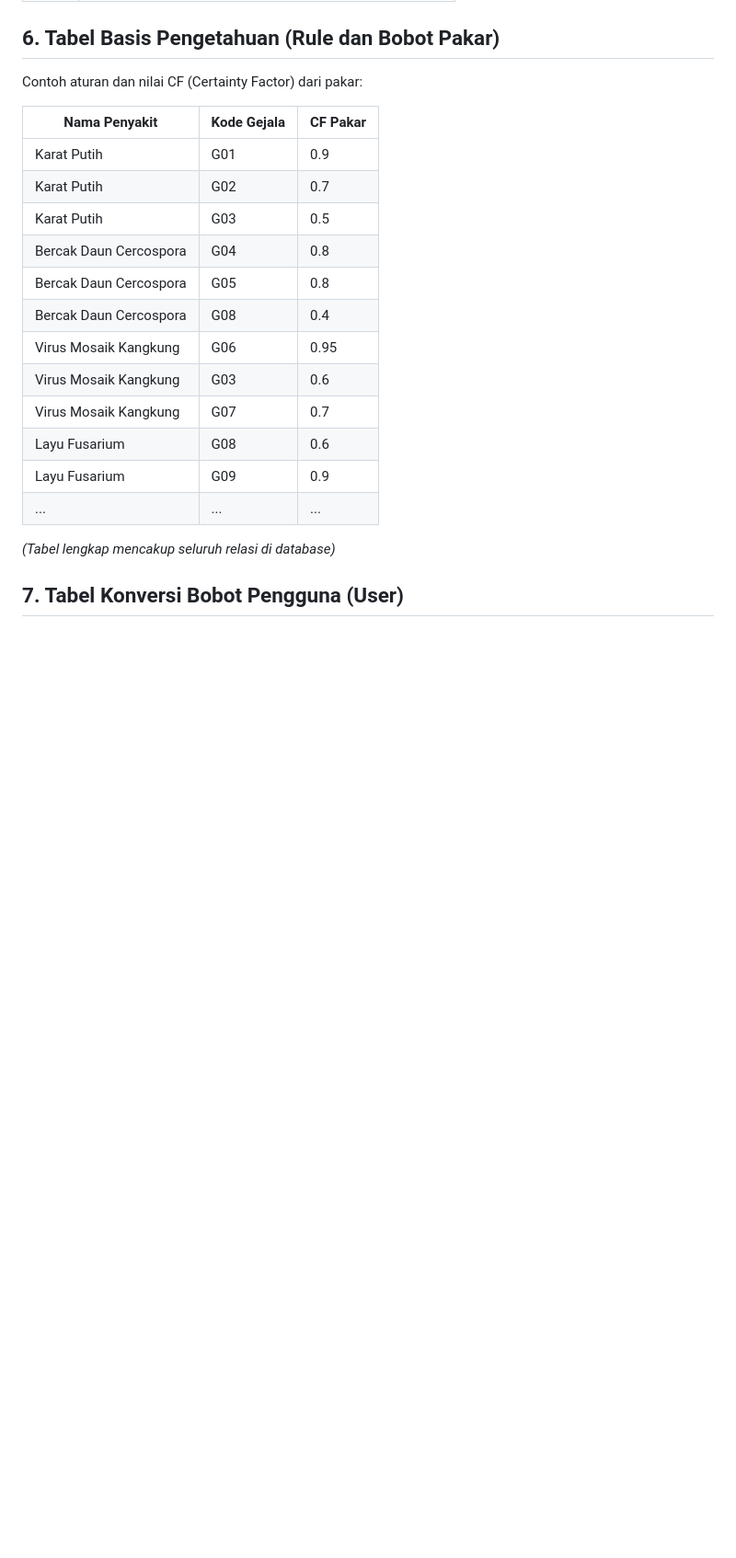
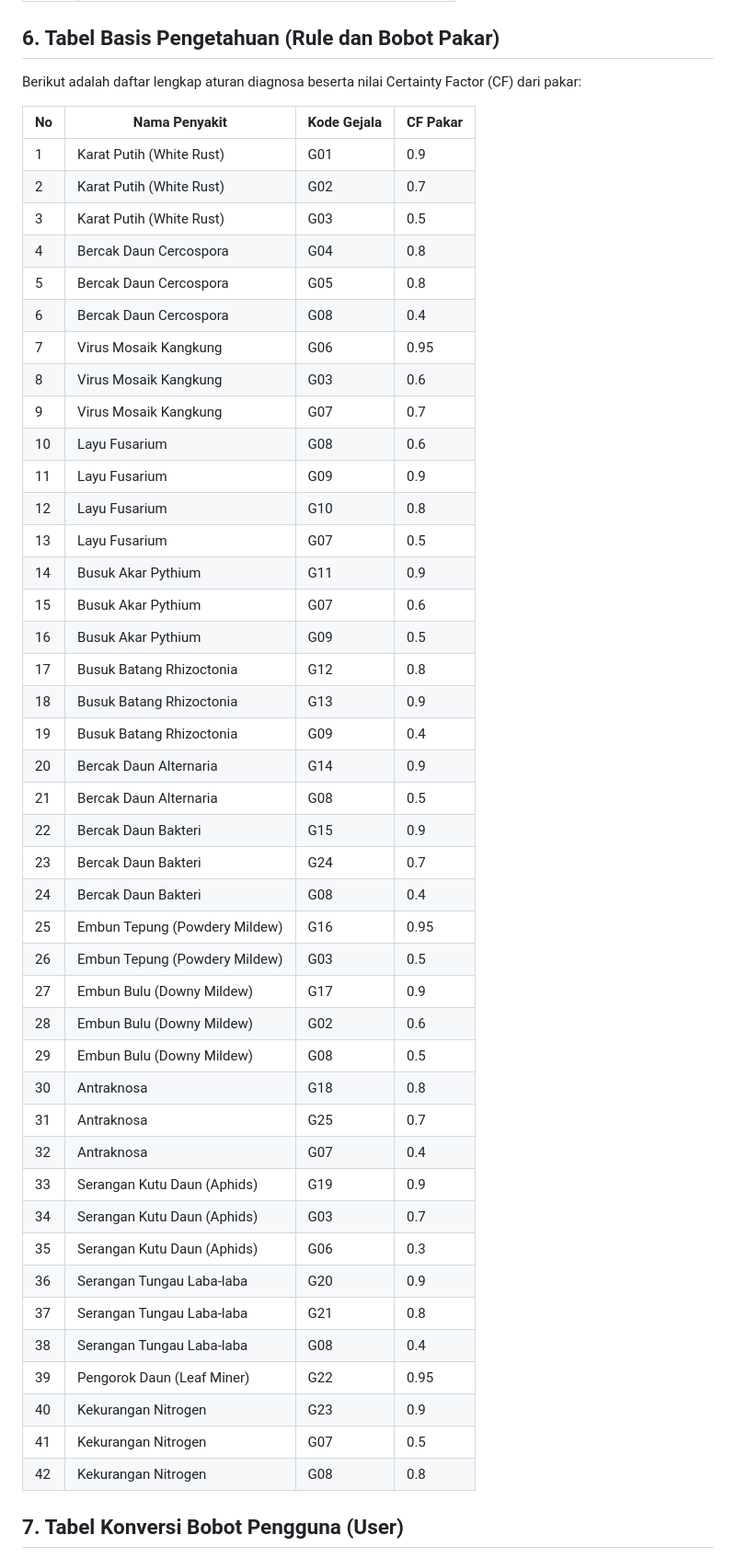
Before and after one commit to RajaSunrise/kangkungku, a Markdown page: README.md, the part around the change. Shown at 92% size. Drawn GitHub-style; blank space fills up the shorter version.

Commit message:
docs: Update README.md with comprehensive diagrams and complete rule table
- Added Mermaid diagrams (Flowchart, Use Case, ERD).
- Added detailed data tables for Diseases, Symptoms, and Expert Rules.
- Provided a full list of 42 Expert Rules in the Knowledge Base table.
- Added User Weight Conversion table.
- Added manual simulation of Certainty Factor calculation.
- Added User Interface flow description and Accuracy Testing section.
- Translated documentation to Indonesian as requested.

```diff
--- a/README.md
+++ b/README.md
@@ -130,24 +130,52 @@ Daftar 25 gejala yang digunakan untuk diagnosa:
 
 ## 6. Tabel Basis Pengetahuan (Rule dan Bobot Pakar)
 
-Contoh aturan dan nilai CF (Certainty Factor) dari pakar:
+Berikut adalah daftar lengkap aturan diagnosa beserta nilai Certainty Factor (CF) dari pakar:
 
-| Nama Penyakit | Kode Gejala | CF Pakar |
-|---|---|---|
-| Karat Putih | G01 | 0.9 |
-| Karat Putih | G02 | 0.7 |
-| Karat Putih | G03 | 0.5 |
-| Bercak Daun Cercospora | G04 | 0.8 |
-| Bercak Daun Cercospora | G05 | 0.8 |
-| Bercak Daun Cercospora | G08 | 0.4 |
-| Virus Mosaik Kangkung | G06 | 0.95 |
-| Virus Mosaik Kangkung | G03 | 0.6 |
-| Virus Mosaik Kangkung | G07 | 0.7 |
-| Layu Fusarium | G08 | 0.6 |
-| Layu Fusarium | G09 | 0.9 |
-| ... | ... | ... |
-
-*(Tabel lengkap mencakup seluruh relasi di database)*
+| No | Nama Penyakit | Kode Gejala | CF Pakar |
+|---|---|---|---|
+| 1 | Karat Putih (White Rust) | G01 | 0.9 |
+| 2 | Karat Putih (White Rust) | G02 | 0.7 |
+| 3 | Karat Putih (White Rust) | G03 | 0.5 |
+| 4 | Bercak Daun Cercospora | G04 | 0.8 |
+| 5 | Bercak Daun Cercospora | G05 | 0.8 |
+| 6 | Bercak Daun Cercospora | G08 | 0.4 |
+| 7 | Virus Mosaik Kangkung | G06 | 0.95 |
+| 8 | Virus Mosaik Kangkung | G03 | 0.6 |
+| 9 | Virus Mosaik Kangkung | G07 | 0.7 |
+| 10 | Layu Fusarium | G08 | 0.6 |
+| 11 | Layu Fusarium | G09 | 0.9 |
+| 12 | Layu Fusarium | G10 | 0.8 |
+| 13 | Layu Fusarium | G07 | 0.5 |
+| 14 | Busuk Akar Pythium | G11 | 0.9 |
+| 15 | Busuk Akar Pythium | G07 | 0.6 |
+| 16 | Busuk Akar Pythium | G09 | 0.5 |
+| 17 | Busuk Batang Rhizoctonia | G12 | 0.8 |
+| 18 | Busuk Batang Rhizoctonia | G13 | 0.9 |
+| 19 | Busuk Batang Rhizoctonia | G09 | 0.4 |
+| 20 | Bercak Daun Alternaria | G14 | 0.9 |
+| 21 | Bercak Daun Alternaria | G08 | 0.5 |
+| 22 | Bercak Daun Bakteri | G15 | 0.9 |
+| 23 | Bercak Daun Bakteri | G24 | 0.7 |
+| 24 | Bercak Daun Bakteri | G08 | 0.4 |
+| 25 | Embun Tepung (Powdery Mildew) | G16 | 0.95 |
+| 26 | Embun Tepung (Powdery Mildew) | G03 | 0.5 |
+| 27 | Embun Bulu (Downy Mildew) | G17 | 0.9 |
+| 28 | Embun Bulu (Downy Mildew) | G02 | 0.6 |
+| 29 | Embun Bulu (Downy Mildew) | G08 | 0.5 |
+| 30 | Antraknosa | G18 | 0.8 |
+| 31 | Antraknosa | G25 | 0.7 |
+| 32 | Antraknosa | G07 | 0.4 |
+| 33 | Serangan Kutu Daun (Aphids) | G19 | 0.9 |
+| 34 | Serangan Kutu Daun (Aphids) | G03 | 0.7 |
+| 35 | Serangan Kutu Daun (Aphids) | G06 | 0.3 |
+| 36 | Serangan Tungau Laba-laba | G20 | 0.9 |
+| 37 | Serangan Tungau Laba-laba | G21 | 0.8 |
+| 38 | Serangan Tungau Laba-laba | G08 | 0.4 |
+| 39 | Pengorok Daun (Leaf Miner) | G22 | 0.95 |
+| 40 | Kekurangan Nitrogen | G23 | 0.9 |
+| 41 | Kekurangan Nitrogen | G07 | 0.5 |
+| 42 | Kekurangan Nitrogen | G08 | 0.8 |
 
 ## 7. Tabel Konversi Bobot Pengguna (User)
 
```
